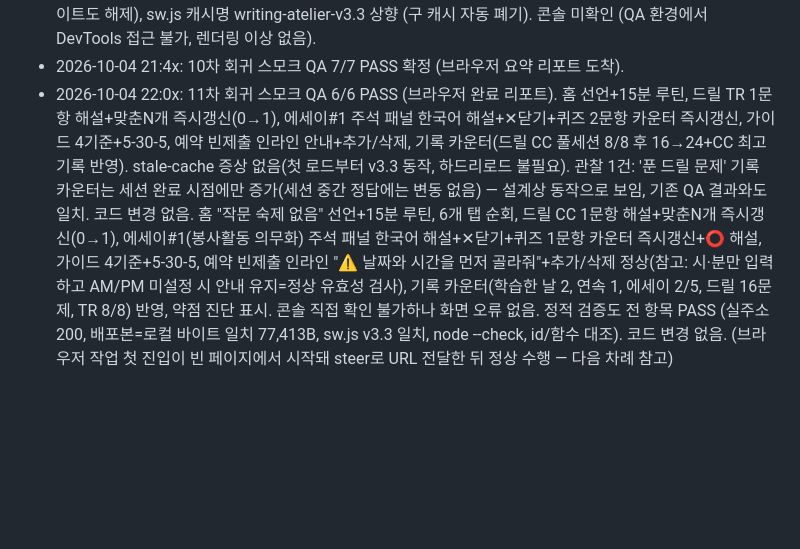
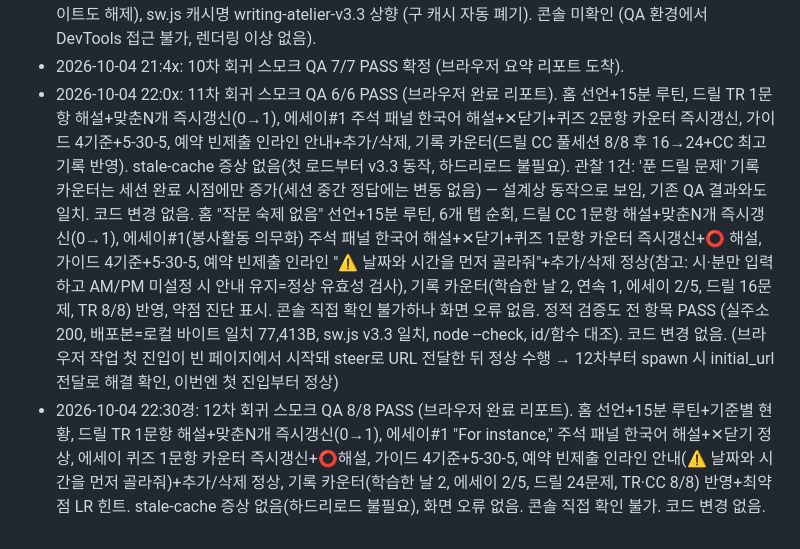
Before and after one commit to sidebatch/atelier-ielts, a Markdown page: PROGRESS.md, the part around the change. Rendered like a GitHub page; blank space fills up the shorter version.

Commit message:
v3: 12차 회귀 스모크 QA 8/8 PASS 기록 (코드 변경 없음)

```diff
--- a/PROGRESS.md
+++ b/PROGRESS.md
@@ -62,4 +62,5 @@
 - 2026-10-04 19:35경: 6차 회귀 스모크 QA 6/8 PASS (홈, 6개 탭, 드릴 해설+맞춘N개 즉시 갱신 확인, 에세이1 주석 팝업+퀴즈 2/2, 가이드 4기준+5-30-5, 예약 추가/삭제 정상, 기록 반영, 콘솔 에러 없음). 2건 발견: (1) 예약 빈 제출 시 인라인 안내(resvMsg)가 안 뜸 — 원인은 27bb92b가 index.html만 바꾸고 sw.js를 안 건드려서, 이미 v3.1 SW를 설치한 클라이언트(테스트 프로필·사용자 폰)가 cache-first로 구 index.html을 계속 제공받은 것. controllerchange 자동 새로고침은 새 SW가 와야 발동하는데 SW 자체가 안 바뀜. 수정: sw.js 캐시명 writing-atelier-v3.2 상향 → SW 업데이트 발생 시 구 캐시 자동 폐기·최신 index.html 재취득. (2) 에세이 이해 퀴즈의 '맞춘 N개' 카운터가 다음 문제 이동 시에만 갱신됨 — 드릴 카운터 버그와 같은 패턴이나 에세이 쪽은 한 번도 수정 안 됐던 기수정 버그. 수정: eqAnswer에서 score++ 직후 eqProg 즉시 갱신(드릴 수정과 동일 패턴). node --check + id/함수 대조 PASS. 커밋 후 push, 실주소 200 확인.
 - 2026-10-04 20:3x: 8차 회귀 스모크 QA 7/7 PASS (홈, 드릴 해설+맞춘N개 즉시갱신, 에세이 주석 패널 ✕닫기 동작+퀴즈 2/2+카운터 즉시갱신, 가이드 4기준+5-30-5, 예약 빈제출 인라인 안내+추가/삭제, 기록 카운터 반영). 배포본 HTML에 hideNote() 존재 확인 → v3.3 캐시 수정분 실배포 적용 확인. 콘솔 직접 확인 불가하나 렌더링/상호작용 이상 없음. notePanel 닫기 버튼 추가 건은 이번 QA로 실제 동작 검증 완료. (홈, 6개 탭, 드릴 LR 2문항+해설+맞춘N개 즉시갱신 확인, 에세이1 주석 팝업+퀴즈 2/2, 가이드 4기준+5-30-5, 예약 추가/삭제 정상, 기록 반영). QA는 인코그니토 없이 공유 프로필에서 테스트해 낡은 캐시본을 봄: (2) 에세이 퀴즈 카운터 즉시 갱신 안 됨 (3) 예약 빈 제출 시 resvMsg 없음 — 둘 다 배포본 대조로 stale-cache 현상 확인 (배포본 77091바이트=로컬과 일치, eqProg 즉시갱신+⭕/❌ 코드·resvMsg 인라인 안내 포함, 실제 버그 아님). (1) **진짜 버그: 에세이 주석 패널(#notePanel)에 닫기 수단이 없음** — 수정: ✕ 닫기 버튼 추가 + hideNote() (선택 하이라이트도 해제), sw.js 캐시명 writing-atelier-v3.3 상향 (구 캐시 자동 폐기). 콘솔 미확인 (QA 환경에서 DevTools 접근 불가, 렌더링 이상 없음).
 - 2026-10-04 21:4x: 10차 회귀 스모크 QA 7/7 PASS 확정 (브라우저 요약 리포트 도착).
-- 2026-10-04 22:0x: 11차 회귀 스모크 QA 6/6 PASS (브라우저 완료 리포트). 홈 선언+15분 루틴, 드릴 TR 1문항 해설+맞춘N개 즉시갱신(0→1), 에세이#1 주석 패널 한국어 해설+✕닫기+퀴즈 2문항 카운터 즉시갱신, 가이드 4기준+5-30-5, 예약 빈제출 인라인 안내+추가/삭제, 기록 카운터(드릴 CC 풀세션 8/8 후 16→24+CC 최고기록 반영). stale-cache 증상 없음(첫 로드부터 v3.3 동작, 하드리로드 불필요). 관찰 1건: '푼 드릴 문제' 기록 카운터는 세션 완료 시점에만 증가(세션 중간 정답에는 변동 없음) — 설계상 동작으로 보임, 기존 QA 결과와도 일치. 코드 변경 없음. 홈 "작문 숙제 없음" 선언+15분 루틴, 6개 탭 순회, 드릴 CC 1문항 해설+맞춘N개 즉시갱신(0→1), 에세이#1(봉사활동 의무화) 주석 패널 한국어 해설+✕닫기+퀴즈 1문항 카운터 즉시갱신+⭕ 해설, 가이드 4기준+5-30-5, 예약 빈제출 인라인 "⚠️ 날짜와 시간을 먼저 골라줘"+추가/삭제 정상(참고: 시·분만 입력하고 AM/PM 미설정 시 안내 유지=정상 유효성 검사), 기록 카운터(학습한 날 2, 연속 1, 에세이 2/5, 드릴 16문제, TR 8/8) 반영, 약점 진단 표시. 콘솔 직접 확인 불가하나 화면 오류 없음. 정적 검증도 전 항목 PASS (실주소 200, 배포본=로컬 바이트 일치 77,413B, sw.js v3.3 일치, node --check, id/함수 대조). 코드 변경 없음. (브라우저 작업 첫 진입이 빈 페이지에서 시작돼 steer로 URL 전달한 뒤 정상 수행 — 다음 차례 참고)
+- 2026-10-04 22:0x: 11차 회귀 스모크 QA 6/6 PASS (브라우저 완료 리포트). 홈 선언+15분 루틴, 드릴 TR 1문항 해설+맞춘N개 즉시갱신(0→1), 에세이#1 주석 패널 한국어 해설+✕닫기+퀴즈 2문항 카운터 즉시갱신, 가이드 4기준+5-30-5, 예약 빈제출 인라인 안내+추가/삭제, 기록 카운터(드릴 CC 풀세션 8/8 후 16→24+CC 최고기록 반영). stale-cache 증상 없음(첫 로드부터 v3.3 동작, 하드리로드 불필요). 관찰 1건: '푼 드릴 문제' 기록 카운터는 세션 완료 시점에만 증가(세션 중간 정답에는 변동 없음) — 설계상 동작으로 보임, 기존 QA 결과와도 일치. 코드 변경 없음. 홈 "작문 숙제 없음" 선언+15분 루틴, 6개 탭 순회, 드릴 CC 1문항 해설+맞춘N개 즉시갱신(0→1), 에세이#1(봉사활동 의무화) 주석 패널 한국어 해설+✕닫기+퀴즈 1문항 카운터 즉시갱신+⭕ 해설, 가이드 4기준+5-30-5, 예약 빈제출 인라인 "⚠️ 날짜와 시간을 먼저 골라줘"+추가/삭제 정상(참고: 시·분만 입력하고 AM/PM 미설정 시 안내 유지=정상 유효성 검사), 기록 카운터(학습한 날 2, 연속 1, 에세이 2/5, 드릴 16문제, TR 8/8) 반영, 약점 진단 표시. 콘솔 직접 확인 불가하나 화면 오류 없음. 정적 검증도 전 항목 PASS (실주소 200, 배포본=로컬 바이트 일치 77,413B, sw.js v3.3 일치, node --check, id/함수 대조). 코드 변경 없음. (브라우저 작업 첫 진입이 빈 페이지에서 시작돼 steer로 URL 전달한 뒤 정상 수행 → 12차부터 spawn 시 initial_url 전달로 해결 확인, 이번엔 첫 진입부터 정상)
+- 2026-10-04 22:30경: 12차 회귀 스모크 QA 8/8 PASS (브라우저 완료 리포트). 홈 선언+15분 루틴+기준별 현황, 드릴 TR 1문항 해설+맞춘N개 즉시갱신(0→1), 에세이#1 "For instance," 주석 패널 한국어 해설+✕닫기 정상, 에세이 퀴즈 1문항 카운터 즉시갱신+⭕해설, 가이드 4기준+5-30-5, 예약 빈제출 인라인 안내(⚠️ 날짜와 시간을 먼저 골라줘)+추가/삭제 정상, 기록 카운터(학습한 날 2, 에세이 2/5, 드릴 24문제, TR·CC 8/8) 반영+최약점 LR 힌트. stale-cache 증상 없음(하드리로드 불필요), 화면 오류 없음. 콘솔 직접 확인 불가. 코드 변경 없음.
```
